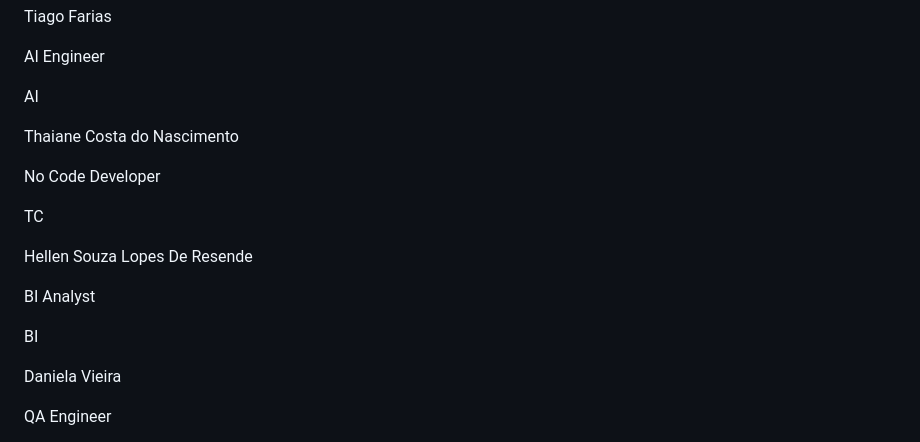
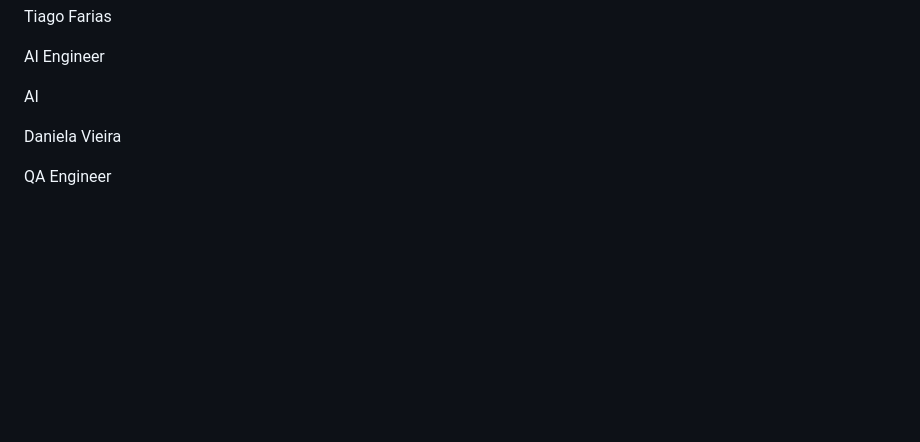
Before and after one commit to No-Country-simulation/S06-26-AB-EQUIPE-68, a Markdown page: README.md, the part around the change. Rendered like a GitHub page; blank space fills up the shorter version.

```diff
--- a/README.md
+++ b/README.md
@@ -99,17 +99,6 @@ AI Engineer
 
 AI
 
-Thaiane Costa do Nascimento
-
-No Code Developer
-
-TC
-
-Hellen Souza Lopes De Resende
-
-BI Analyst
-
-BI
 
 Daniela Vieira
 
```
